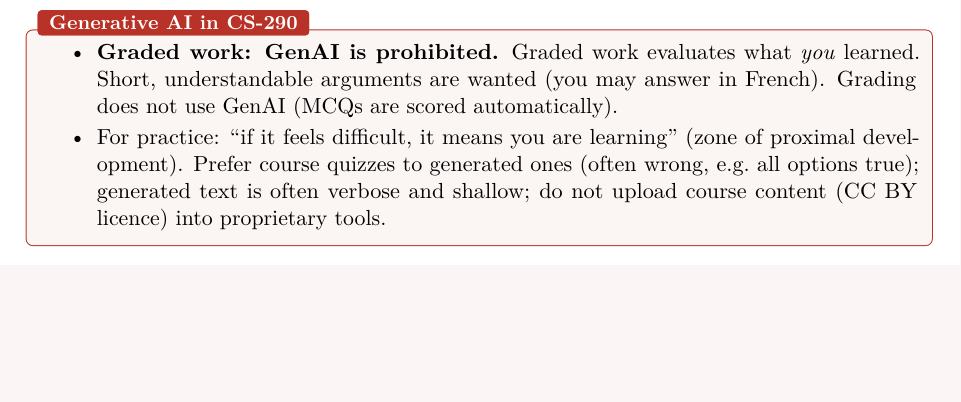
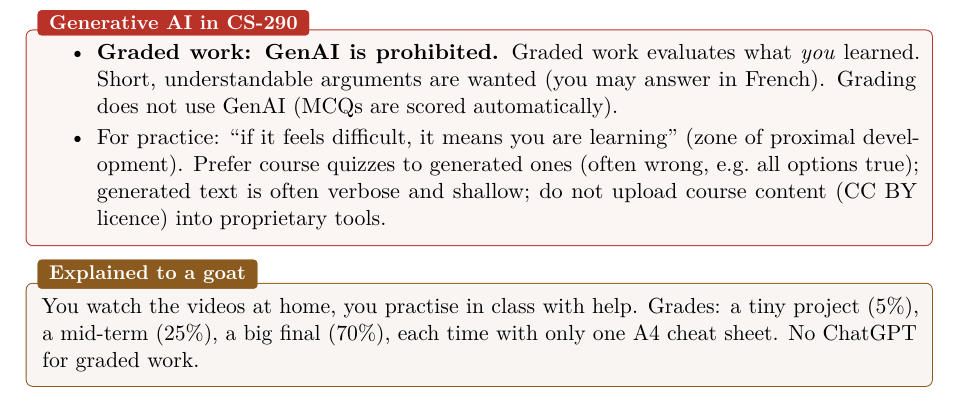
Before and after one commit to AlphaXT38G/notes_ba5, a LaTeX book (respsoft/course.tex): part of page 5 of 5, cut so that both start at the same text, the shorter picture padded with empty space. Compiled offline with pdfLaTeX.

Commit message:
feat(respsoft): explain the course organisation to a goat
Co-Authored-By: Claude Opus 5.5 <noreply@anthropic.com>

```diff
--- a/respsoft/course.tex
+++ b/respsoft/course.tex
@@ -116,4 +116,10 @@ Part 1 of the semester is dense, part 2 lighter (fewer videos, more practice of
 \end{itemize}
 \end{warnbox}
 
+\begin{goatbox}
+You watch the videos at home, you practise in class with help. Grades: a tiny project (5\%), a
+mid-term (25\%), a big final (70\%), each time with only one A4 cheat sheet. No ChatGPT for
+graded work.
+\end{goatbox}
+
 \end{document}
```
